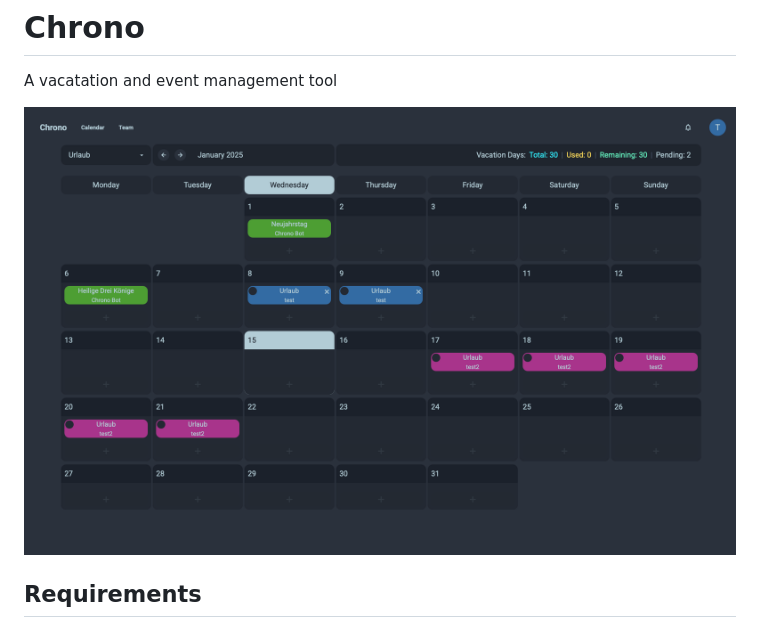
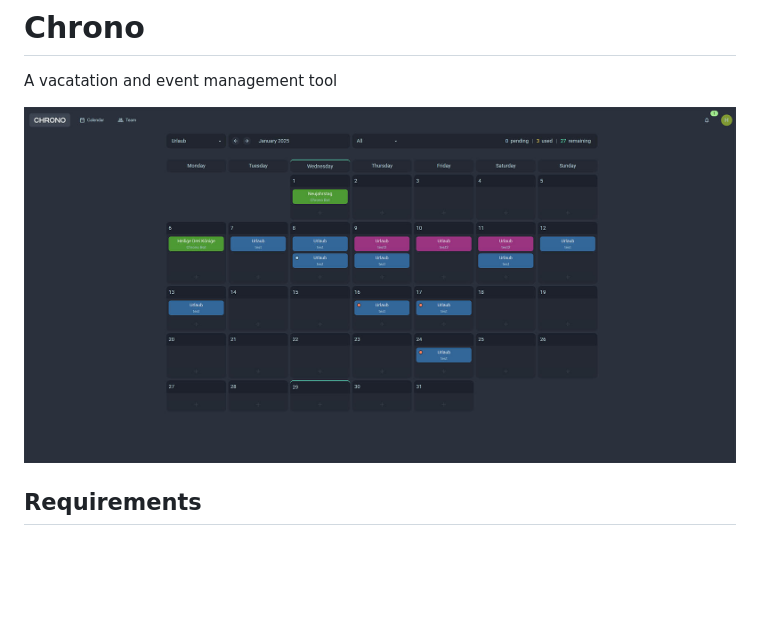
Before and after one commit to Design0r/chrono, a Markdown page: README.md, the part around the change. GitHub-like rendering; pictures changed too: docs/chrono.jpg (added), docs/chrono.png (deleted); blank space fills up the shorter version.

Commit message:
changed readme screenshot

```diff
--- a/README.md
+++ b/README.md
@@ -2,7 +2,7 @@
 
 A vacatation and event management tool
 
-![screenshot](./docs/chrono.png)
+![screenshot](./docs/chrono.jpg)
 
 ## Requirements
 
```
